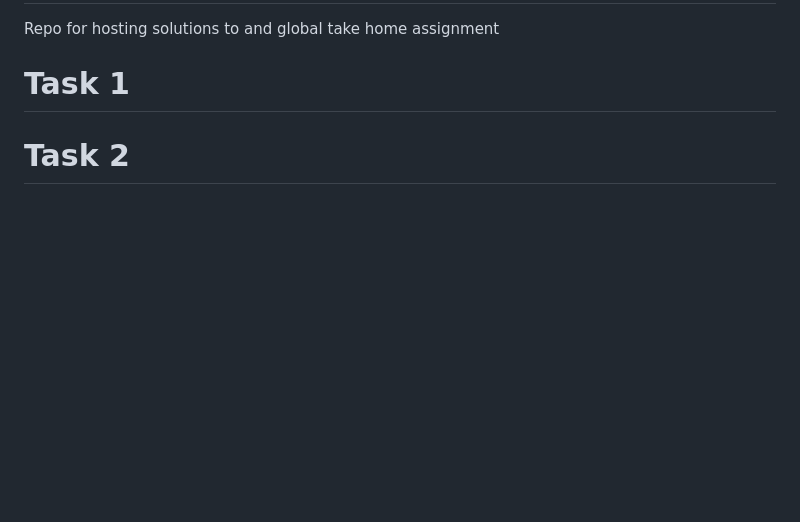
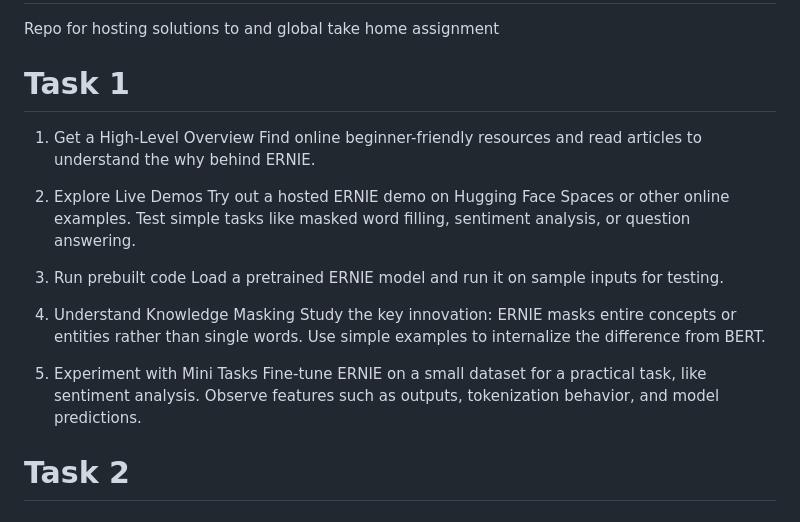
Before and after one commit to Agedis/and-global-assignment, a Markdown page: README.md, the part around the change. Rendered like a GitHub page; blank space fills up the shorter version.

```diff
--- a/README.md
+++ b/README.md
@@ -2,7 +2,21 @@
 Repo for hosting solutions to and global take home assignment
 
 # Task 1
+1. Get a High-Level Overview
+Find online beginner-friendly resources and read articles to understand the why behind ERNIE.
 
+2. Explore Live Demos
+Try out a hosted ERNIE demo on Hugging Face Spaces or other online examples.
+Test simple tasks like masked word filling, sentiment analysis, or question answering.
+
+3. Run prebuilt code
+Load a pretrained ERNIE model and run it on sample inputs for testing.
+4. Understand Knowledge Masking
+Study the key innovation: ERNIE masks entire concepts or entities rather than single words.
+Use simple examples to internalize the difference from BERT.
+
+5. Experiment with Mini Tasks
+Fine-tune ERNIE on a small dataset for a practical task, like sentiment analysis. Observe features such as outputs, tokenization behavior, and model predictions.
 # Task 2
 
 # Medical Insurance Cost Prediction
```
